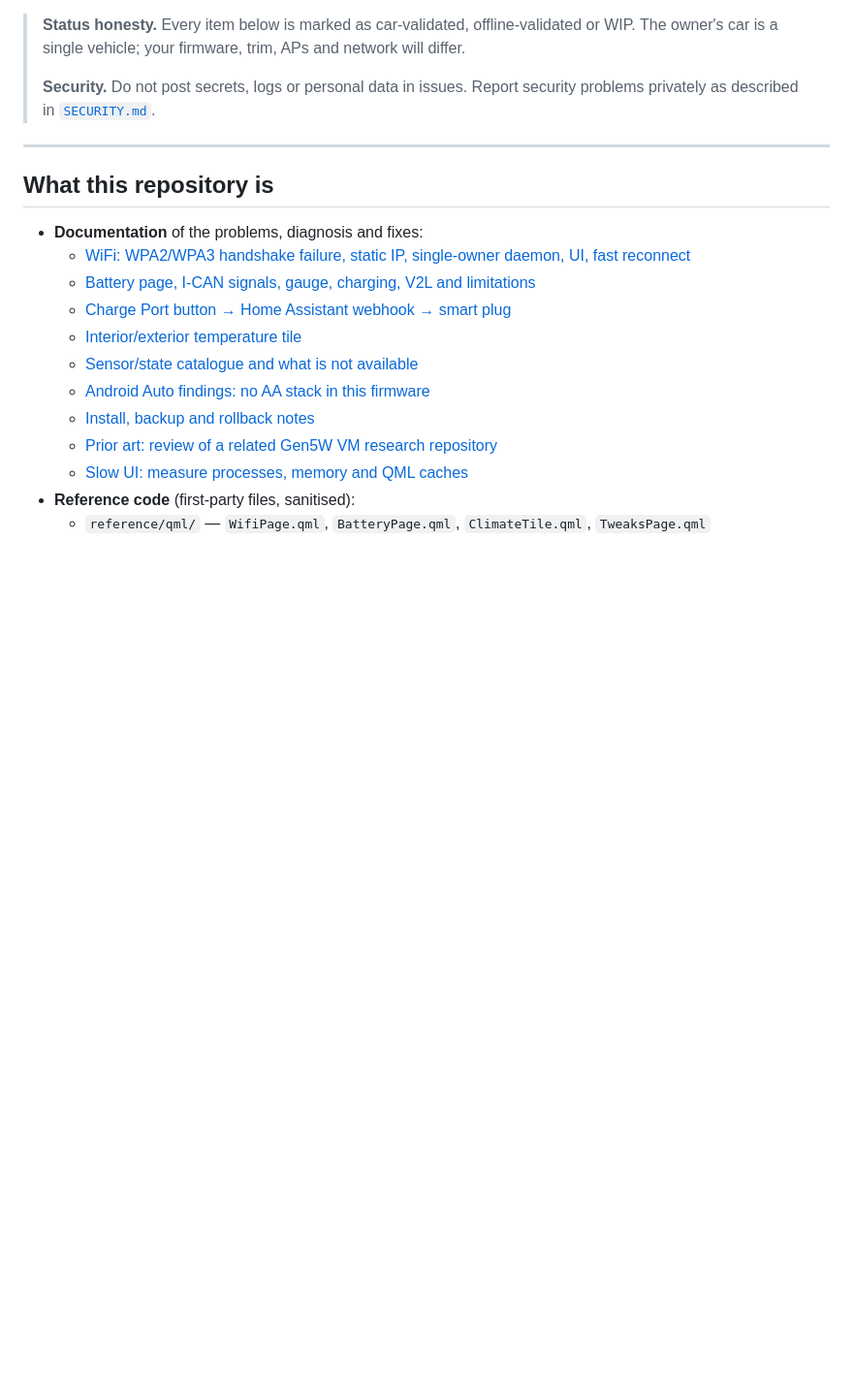
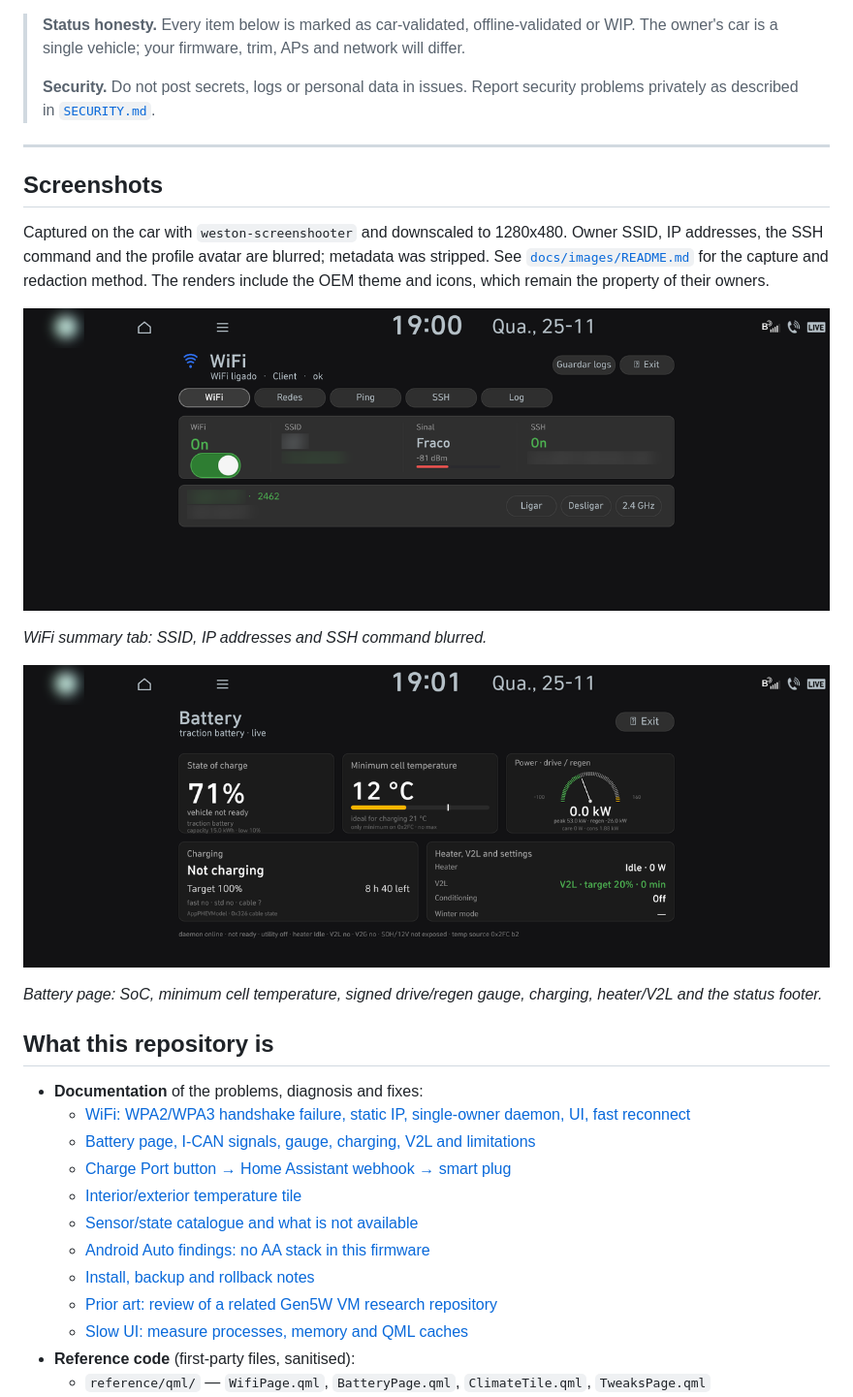
Before and after one commit to Fidel10/ioniq5-gen5w-car-tweaks, a Markdown page: README.md, the part around the change. Shown at 97% size. Drawn GitHub-style; pictures changed too: docs/images/battery-page.png (added), docs/images/wifi-page.png (added); blank space fills up the shorter version.

```diff
--- a/README.md
+++ b/README.md
@@ -31,6 +31,23 @@ code, scripts and Home Assistant examples. Read
 > security problems privately as described in [`SECURITY.md`](SECURITY.md).
 
 ---
+
+## Screenshots
+
+Captured on the car with `weston-screenshooter` and downscaled to 1280x480.
+Owner SSID, IP addresses, the SSH command and the profile avatar are blurred;
+metadata was stripped. See [`docs/images/README.md`](docs/images/README.md)
+for the capture and redaction method. The renders include the OEM theme and
+icons, which remain the property of their owners.
+
+![WiFi page](docs/images/wifi-page.png)
+
+*WiFi summary tab: SSID, IP addresses and SSH command blurred.*
+
+![Battery page](docs/images/battery-page.png)
+
+*Battery page: SoC, minimum cell temperature, signed drive/regen gauge,
+charging, heater/V2L and the status footer.*
 
 ## What this repository is
 
```
Also changed, not shown: docs/01-wifi.md (+4 -0 lines), docs/02-battery.md (+5 -0 lines), docs/images/README.md (added, +18 -0 lines).
